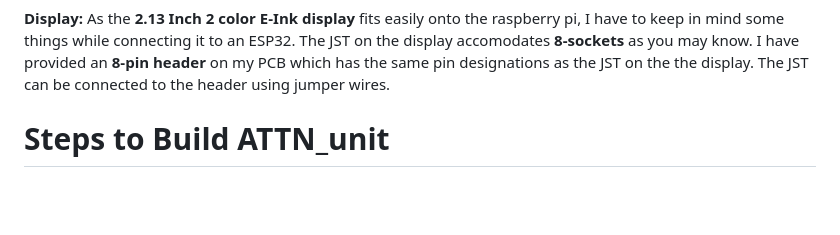
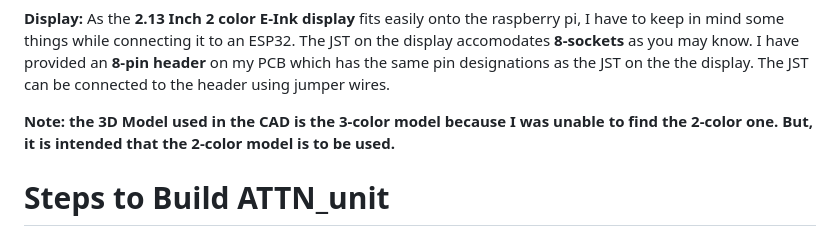
Before and after one commit to vineethjkatti-tech/ATTN_unit, a Markdown page: Docs/README.md, the part around the change. Drawn GitHub-style; blank space fills up the shorter version.

Commit message:
Clarify 3D model used in CAD for display
Added a note regarding the 3D model used in the CAD.

```diff
--- a/Docs/README.md
+++ b/Docs/README.md
@@ -52,6 +52,8 @@ There are two types of connection methods used in this project
 As the **2.13 Inch 2 color E-Ink display** fits easily onto the raspberry pi, I have to keep in mind some things while connecting it to an ESP32.
 The JST on the display accomodates **8-sockets** as you may know. I have provided an **8-pin header** on my PCB which has the same pin designations as the JST on the the display. The JST can be connected to the header using jumper wires.
 
+**Note: the 3D Model used in the CAD is the 3-color model because I was unable to find the 2-color one. But, it is intended that the 2-color model is to be used.**
+
 
 # Steps to Build ATTN_unit
 **All the required materials to make the project can be found in the BOM file!!**
```
